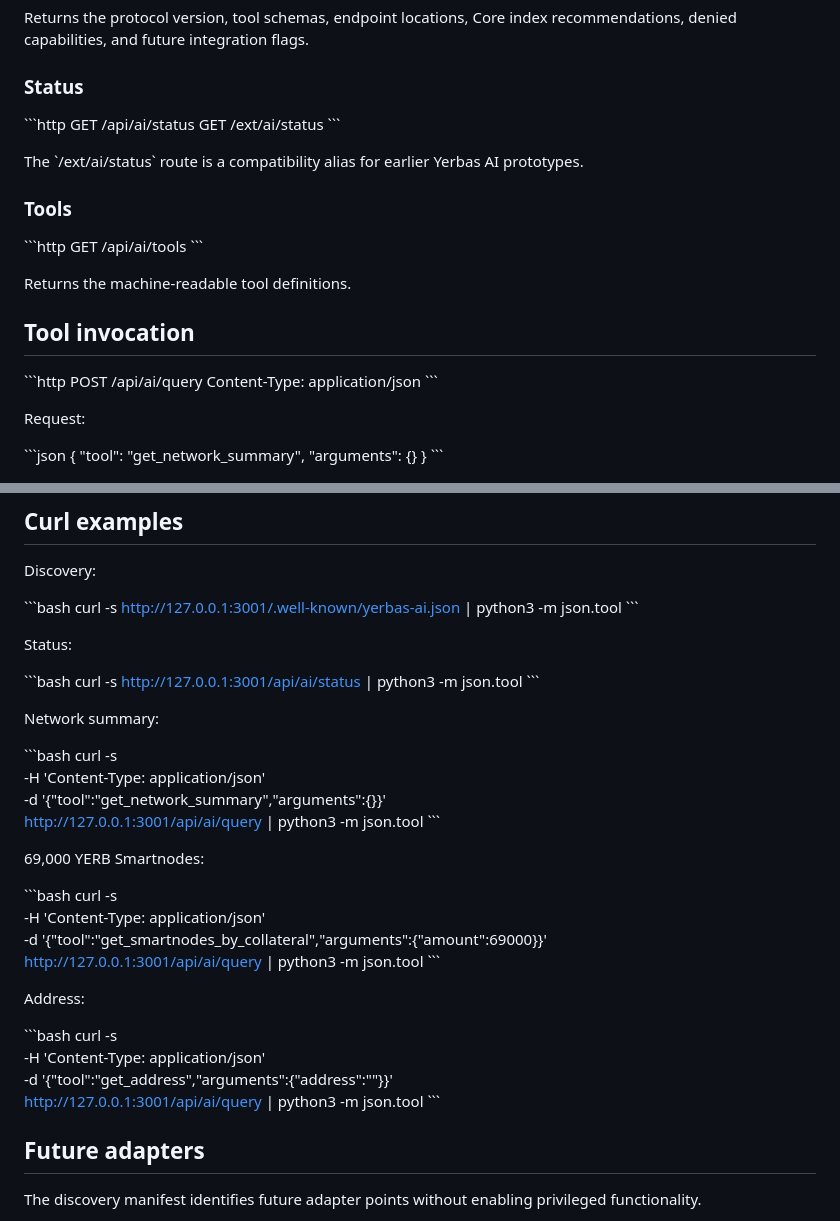
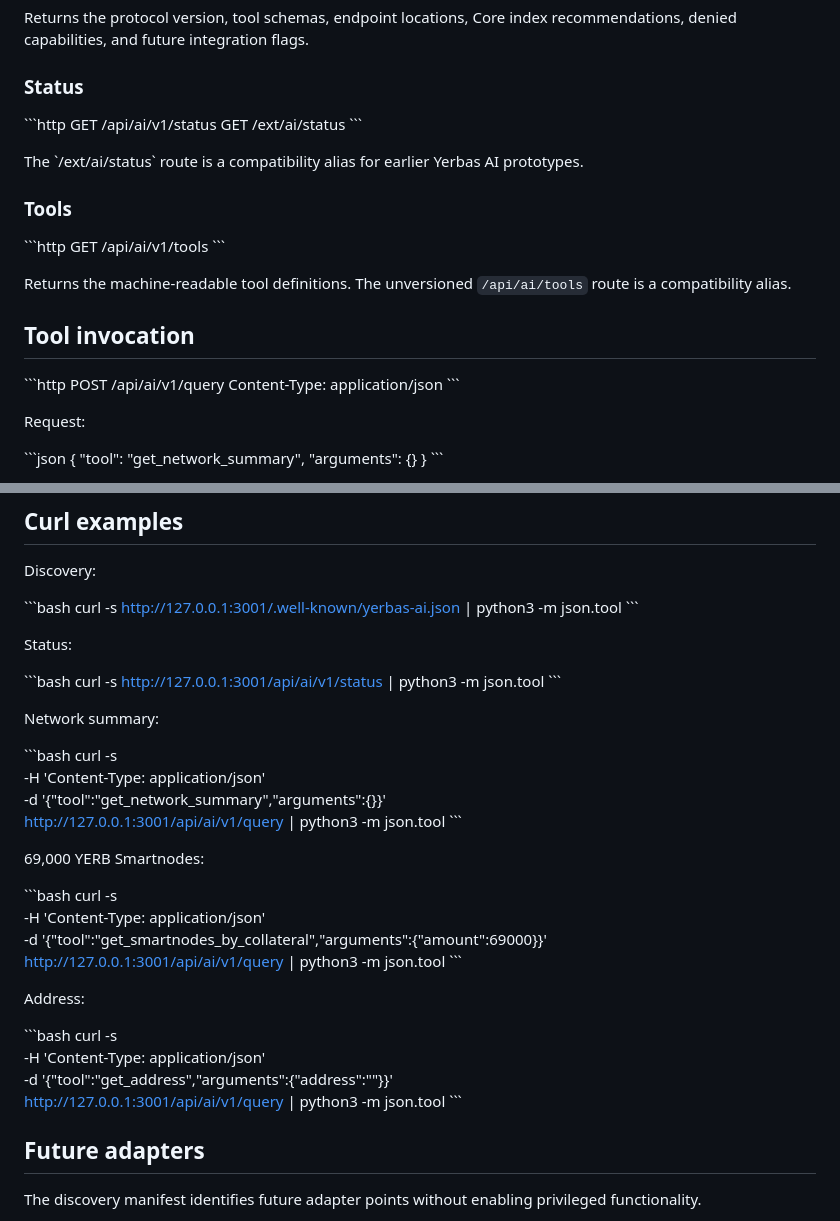
Before and after one commit to The-Yerbas-Endeavor/Explorer-Light, a Markdown page: docs/AI_GATEWAY.md, 2 parts joined by grey strips. GitHub-like rendering.

Commit message:
docs: document stable AI v1 routes

```diff
--- a/docs/AI_GATEWAY.md
+++ b/docs/AI_GATEWAY.md
@@ -36,7 +36,7 @@ Returns the protocol version, tool schemas, endpoint locations, Core index recom
 ### Status
 
 \`\`\`http
-GET /api/ai/status
+GET /api/ai/v1/status
 GET /ext/ai/status
 \`\`\`
 
@@ -45,15 +45,15 @@ The \`/ext/ai/status\` route is a compatibility alias for earlier Yerbas AI prot
 ### Tools
 
 \`\`\`http
-GET /api/ai/tools
+GET /api/ai/v1/tools
 \`\`\`
 
-Returns the machine-readable tool definitions.
+Returns the machine-readable tool definitions. The unversioned `/api/ai/tools` route is a compatibility alias.
 
 ## Tool invocation
 
 \`\`\`http
-POST /api/ai/query
+POST /api/ai/v1/query
 Content-Type: application/json
 \`\`\`
 
@@ -316,7 +316,7 @@ curl -s http://127.0.0.1:3001/.well-known/yerbas-ai.json | python3 -m json.tool
 Status:
 
 \`\`\`bash
-curl -s http://127.0.0.1:3001/api/ai/status | python3 -m json.tool
+curl -s http://127.0.0.1:3001/api/ai/v1/status | python3 -m json.tool
 \`\`\`
 
 Network summary:
@@ -325,7 +325,7 @@ Network summary:
 curl -s \
   -H 'Content-Type: application/json' \
   -d '{"tool":"get_network_summary","arguments":{}}' \
-  http://127.0.0.1:3001/api/ai/query | python3 -m json.tool
+  http://127.0.0.1:3001/api/ai/v1/query | python3 -m json.tool
 \`\`\`
 
 69,000 YERB Smartnodes:
@@ -334,7 +334,7 @@ curl -s \
 curl -s \
   -H 'Content-Type: application/json' \
   -d '{"tool":"get_smartnodes_by_collateral","arguments":{"amount":69000}}' \
-  http://127.0.0.1:3001/api/ai/query | python3 -m json.tool
+  http://127.0.0.1:3001/api/ai/v1/query | python3 -m json.tool
 \`\`\`
 
 Address:
@@ -343,7 +343,7 @@ Address:
 curl -s \
   -H 'Content-Type: application/json' \
   -d '{"tool":"get_address","arguments":{"address":"<address>"}}' \
-  http://127.0.0.1:3001/api/ai/query | python3 -m json.tool
+  http://127.0.0.1:3001/api/ai/v1/query | python3 -m json.tool
 \`\`\`
 
 ## Future adapters
```
